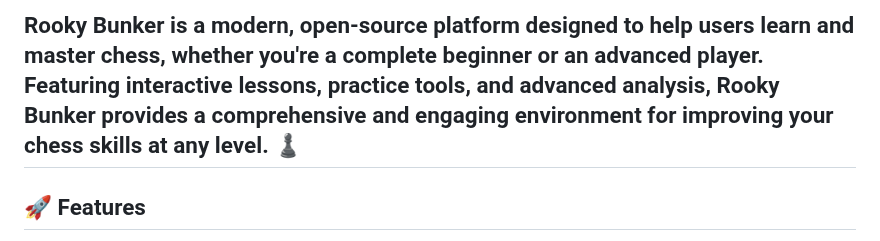
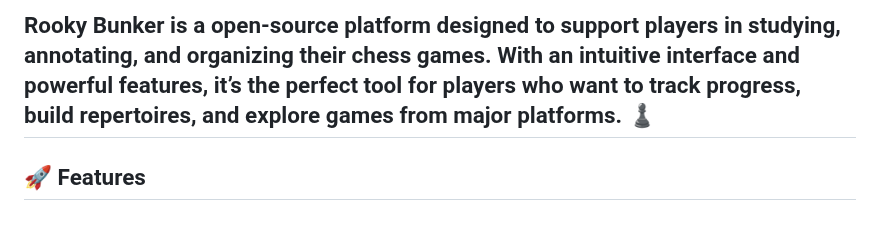
Before and after one commit to satsangatech/rooky-bunker, a Markdown page: README.md, the part around the change. GitHub-like rendering.

Commit message:
Update README description

```diff
--- a/README.md
+++ b/README.md
@@ -1,4 +1,4 @@
-Rooky Bunker is a modern, open-source platform designed to help users learn and master chess, whether you're a complete beginner or an advanced player. Featuring interactive lessons, practice tools, and advanced analysis, Rooky Bunker provides a comprehensive and engaging environment for improving your chess skills at any level. ♟️
+Rooky Bunker is a open-source platform designed to support players in studying, annotating, and organizing their chess games. With an intuitive interface and powerful features, it’s the perfect tool for players who want to track progress, build repertoires, and explore games from major platforms. ♟️
 ---
 
 ## 🚀 Features
```
